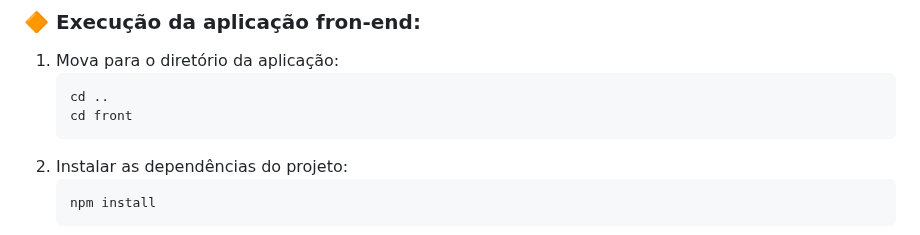
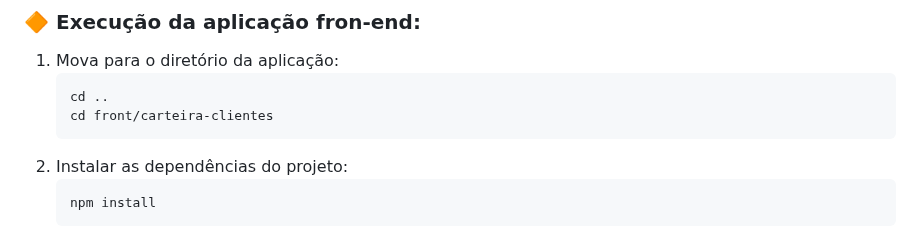
Before and after one commit to matheusbus/api-python-tes-tecnico, a Markdown page: README.md, the part around the change. GitHub-like rendering.

````diff
--- a/README.md
+++ b/README.md
@@ -68,7 +68,7 @@ Antes de iniciar, você deve possuir:
 1. Mova para o diretório da aplicação:
    ```bash
    cd ..
-   cd front
+   cd front/carteira-clientes
    ```
 2. Instalar as dependências do projeto:
    ```bash
````
